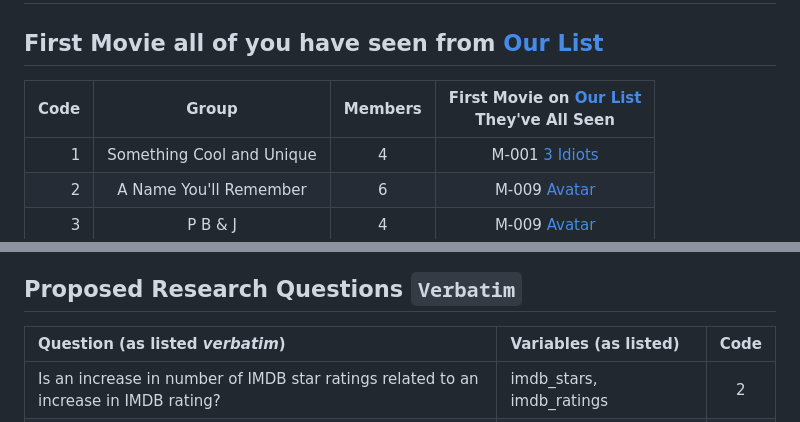
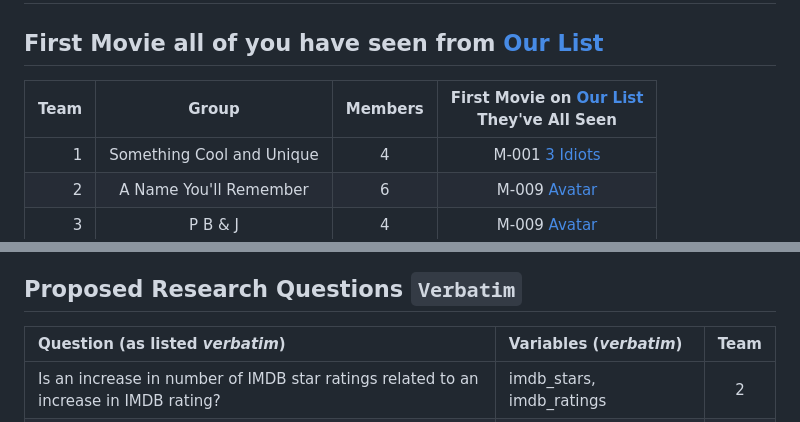
Before and after one commit to THOMASELOVE/431-classes-2024, a Markdown page: movies/breakout1_results.md, 2 parts joined by grey strips. Drawn GitHub-style.

```diff
--- a/movies/breakout1_results.md
+++ b/movies/breakout1_results.md
@@ -2,7 +2,7 @@
 
 ## First Movie all of you have seen from [Our List](movie1ist.md)
 
-Code | Group | Members | First Movie on [Our List](movie1ist.md) <br /> They've All Seen
+Team | Group | Members | First Movie on [Our List](movie1ist.md) <br /> They've All Seen
 --: | :----------------: | :---: | :------------------------:
 1 | Something Cool and Unique | 4 | M-001 [3 Idiots](https://www.imdb.com/title/tt1187043/)
 2 | A Name You'll Remember | 6 | M-009 [Avatar](https://www.imdb.com/title/tt0499549/)
@@ -26,7 +26,7 @@ Code | Group | Members | First Movie on [Our List](movie1ist.md) <br /> They've
 
 ## Proposed Research Questions `Verbatim`
 
-Question (as listed *verbatim*) | Variables (as listed) | Code
+Question (as listed *verbatim*) | Variables (*verbatim*) | Team
 :---------------------------------------------- | :------------------------------ | :-:
 Is an increase in number of IMDB star ratings related to an increase in IMDB rating? | imdb_stars, imdb_ratings | 2
 Does Sci-Fi have better weight average ratings then action? | imdb_stars , imdb_categories  | 5
```
